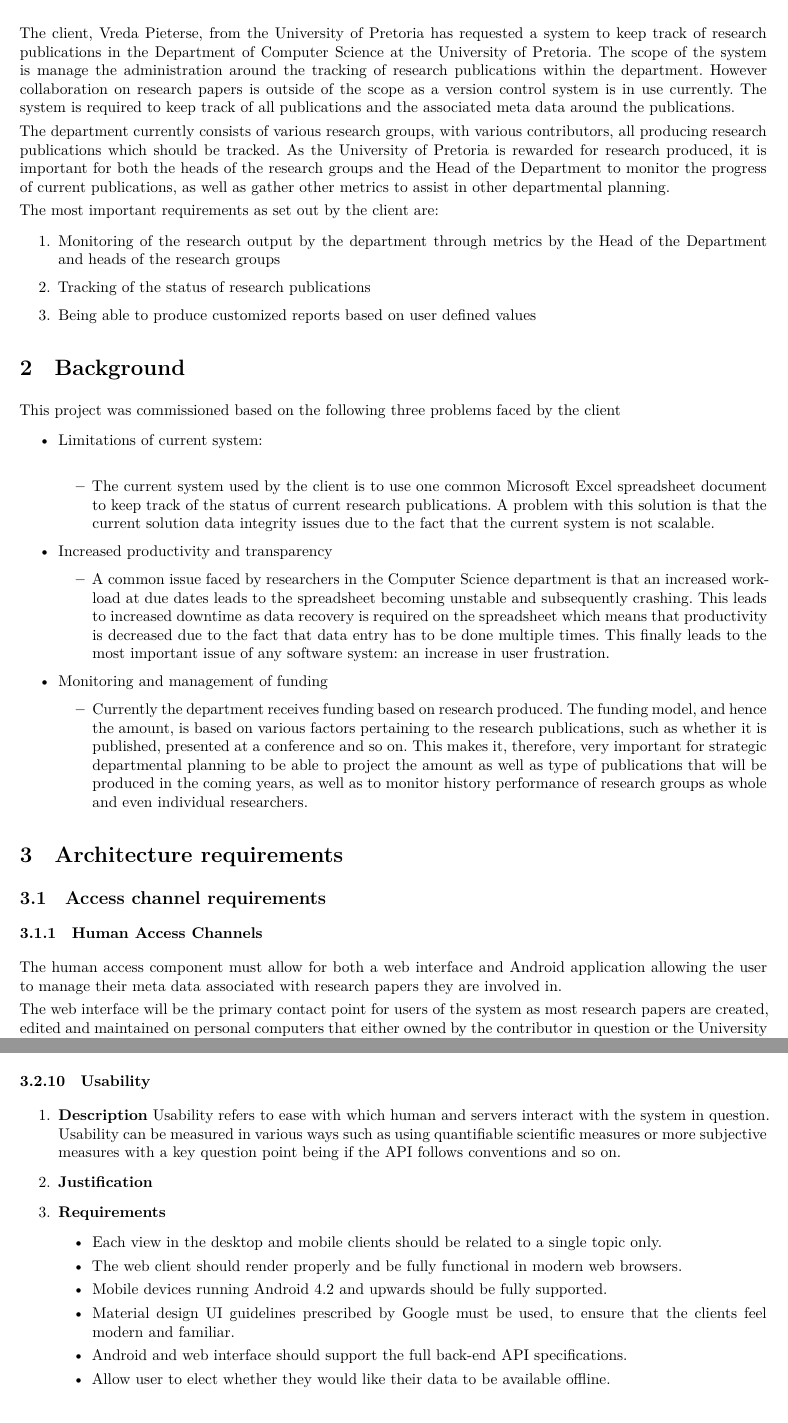
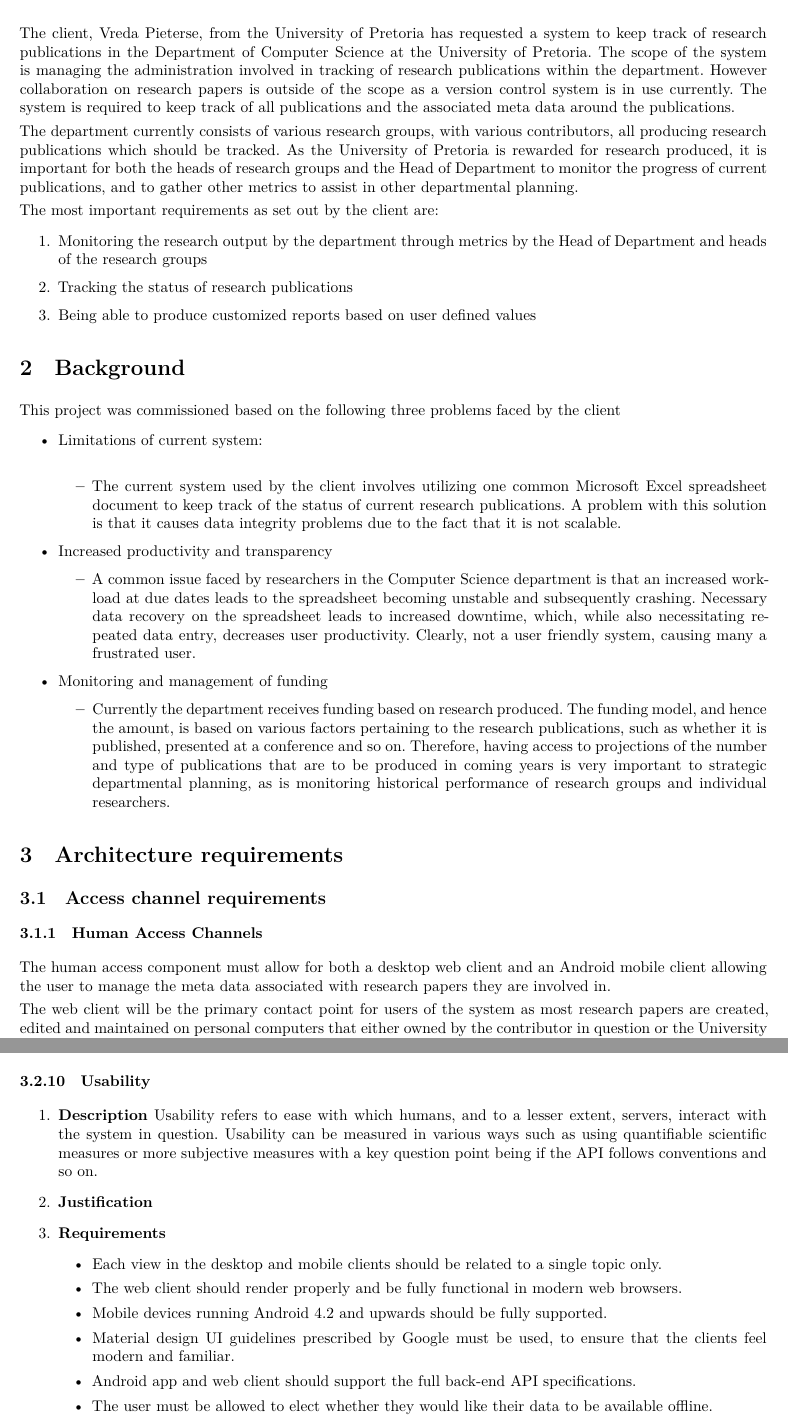
Before and after one commit to andrewbroekman/echo, a LaTeX document (docs/Requirements and Technology-Neutral Analysis and Design Specification/requirements.tex): two parts of pages 3 and 7 of 11, joined at a grey line, cut so that both start at the same text. Compiled offline with XeLaTeX.

Commit message:
Wording and spelling update

```diff
--- a/docs/Requirements and Technology-Neutral Analysis and Design Specification/requirements.tex
+++ b/docs/Requirements and Technology-Neutral Analysis and Design Specification/requirements.tex
@@ -83,14 +83,14 @@ in = {In},
 \pagenumbering{arabic}
 
 \section{Vision}
-The client, Vreda Pieterse, from the University of Pretoria has requested a system to keep track of research publications in the Department of Computer Science at the University of Pretoria. The scope of the system is manage the administration around the tracking of research publications within the department. However collaboration on research papers is outside of the scope as a version control system is in use currently. The system is required to keep track of all publications and the associated meta data around the publications.
+The client, Vreda Pieterse, from the University of Pretoria has requested a system to keep track of research publications in the Department of Computer Science at the University of Pretoria. The scope of the system is managing the administration involved in tracking of research publications within the department. However collaboration on research papers is outside of the scope as a version control system is in use currently. The system is required to keep track of all publications and the associated meta data around the publications.
 
-The department currently consists of various research groups, with various contributors, all producing research publications which should be tracked. As the University of Pretoria is rewarded for research produced, it is important for both the heads of the research groups and the Head of the Department to monitor the progress of current publications, as well as gather other metrics to assist in other departmental planning.
+The department currently consists of various research groups, with various contributors, all producing research publications which should be tracked. As the University of Pretoria is rewarded for research produced, it is important for both the heads of research groups and the Head of Department to monitor the progress of current publications, and to gather other metrics to assist in other departmental planning.
 
 The most important requirements as set out by the client are:
 \begin{enumerate}
-\item Monitoring of the research output by the department through metrics by the Head of the Department and heads of the research groups
-\item Tracking of the status of research publications
+\item Monitoring the research output by the department through metrics by the Head of Department and heads of the research groups
+\item Tracking the status of research publications
 \item Being able to produce customized reports based on user defined values
 \end{enumerate}
 
@@ -99,23 +99,23 @@ This project was commissioned based on the following three problems faced by the
 \begin{itemize}
 \item Limitations of current system: \\
 	\begin{itemize}
-	\item The current system used by the client is to use one common Microsoft Excel spreadsheet document to keep track of the status of current research publications. A problem with this solution is that the current solution data integrity issues due to the fact that the current system is not scalable.
+	\item The current system used by the client involves utilizing one common Microsoft Excel spreadsheet document to keep track of the status of current research publications. A problem with this solution is that it causes data integrity problems due to the fact that it is not scalable.
 	\end{itemize}
 \item Increased productivity and transparency
 	\begin{itemize}
-	\item  A common issue faced by researchers in the Computer Science department is that an increased workload at due dates leads to the spreadsheet becoming unstable and subsequently crashing. This leads to increased downtime as data recovery is required on the spreadsheet which means that productivity is decreased due to the fact that data entry has to be done multiple times.  This finally leads to the most important issue of any software system: an increase in user frustration.
+	\item  A common issue faced by researchers in the Computer Science department is that an increased workload at due dates leads to the spreadsheet becoming unstable and subsequently crashing. Necessary data recovery on the spreadsheet leads to increased downtime, which, while also necessitating repeated data entry, decreases user productivity. Clearly, not a user friendly system, causing many a frustrated user.
 	\end{itemize}
 
 \item Monitoring and management of funding
 	\begin{itemize}
-	\item Currently the department receives funding based on research produced. The funding model, and hence the amount, is based on various factors pertaining to the research publications, such as whether it is published, presented at a conference and so on. This makes it, therefore, very important for strategic departmental planning to be able to project the amount as well as type of publications that will be produced in the coming years, as well as to monitor history performance of research groups as whole and even individual researchers.
+	\item Currently the department receives funding based on research produced. The funding model, and hence the amount, is based on various factors pertaining to the research publications, such as whether it is published, presented at a conference and so on. Therefore, having access to projections of the number and type of publications that are to be produced in coming years is very important to strategic departmental planning, as is monitoring historical performance of research groups and individual researchers.
 	\end{itemize}
 \end{itemize}
 
 \section{Architecture requirements}
 \subsection{Access channel requirements}
 \subsubsection{Human Access Channels}
-The human access component must allow for both a web interface and Android application allowing the user to manage their meta data associated with research papers they are involved in.
+The human access component must allow for both a desktop web client and an Android mobile client allowing the user to manage the meta data associated with research papers they are involved in.
 
-The web interface will be the primary contact point for users of the system as most research papers are created, edited and maintained on personal computers that either owned by the contributor in question or the University of Pretoria. The web application will be based on an MVC based SPA architectural pattern.
+The web client will be the primary contact point for users of the system as most research papers are created, edited and maintained on personal computers that either owned by the contributor in question or the University of Pretoria. The web client will be based on an MVC based SPA architectural pattern.
 
@@ -261,7 +262,7 @@ The cost of the system entails any initial expenses as well as ongoing any expen
 \subsubsection{Usability}
 \begin{enumerate}
 \item \textbf{Description}
-Usability refers to ease with which human and servers interact with the system in question. Usability can be measured in various ways such as using quantifiable scientific measures or more subjective measures with a key question point being if the API follows conventions and so on.
+Usability refers to ease with which humans, and to a lesser extent, servers, interact with the system in question. Usability can be measured in various ways such as using quantifiable scientific measures or more subjective measures with a key question point being if the API follows conventions and so on.
 \item \textbf{Justification}
 \item \textbf{Requirements}
 	\begin{itemize}
@@ -269,8 +270,8 @@ Usability refers to ease with which human and servers interact with the system i
 		\item The web client should render properly and be fully functional in modern web browsers.
 		\item Mobile devices running Android 4.2 and upwards should be fully supported.
 		\item Material design UI guidelines prescribed by Google must be used, to ensure that the clients feel modern and familiar.
-		\item Android and web interface should support the full back-end API specifications.
-		\item Allow user to elect whether they would like their data to be available offline.
+		\item Android app and web client should support the full back-end API specifications.
+		\item The user must be allowed to elect whether they would like their data to be available offline.
 		\item Mobile client users should be able choose between downloading data over Wi-Fi or 3G.
 	\end{itemize}
 \end{enumerate}
```
Also changed, not shown: docs/Requirements and Technology-Neutral Analysis and Design Specification/requirements.tex (33 more changed lines).
